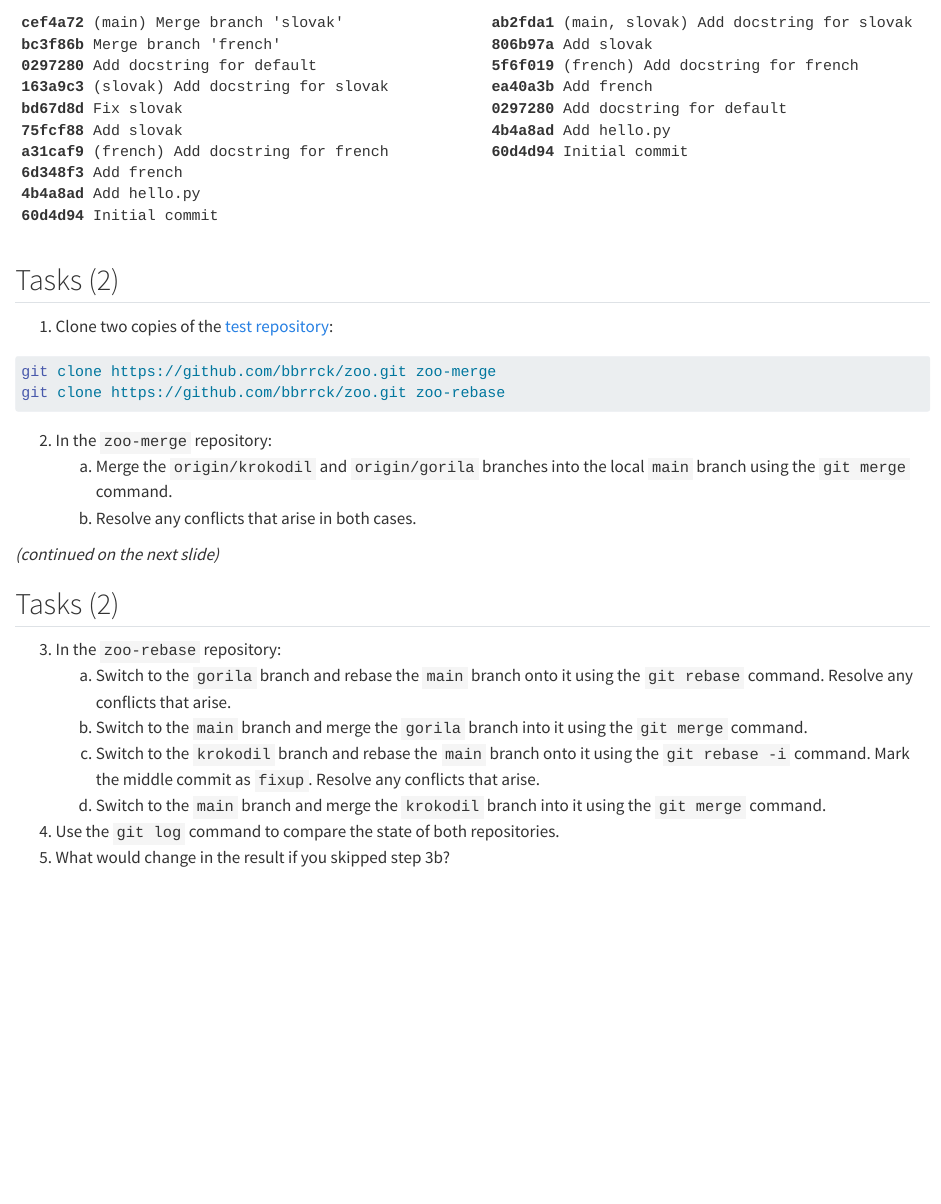
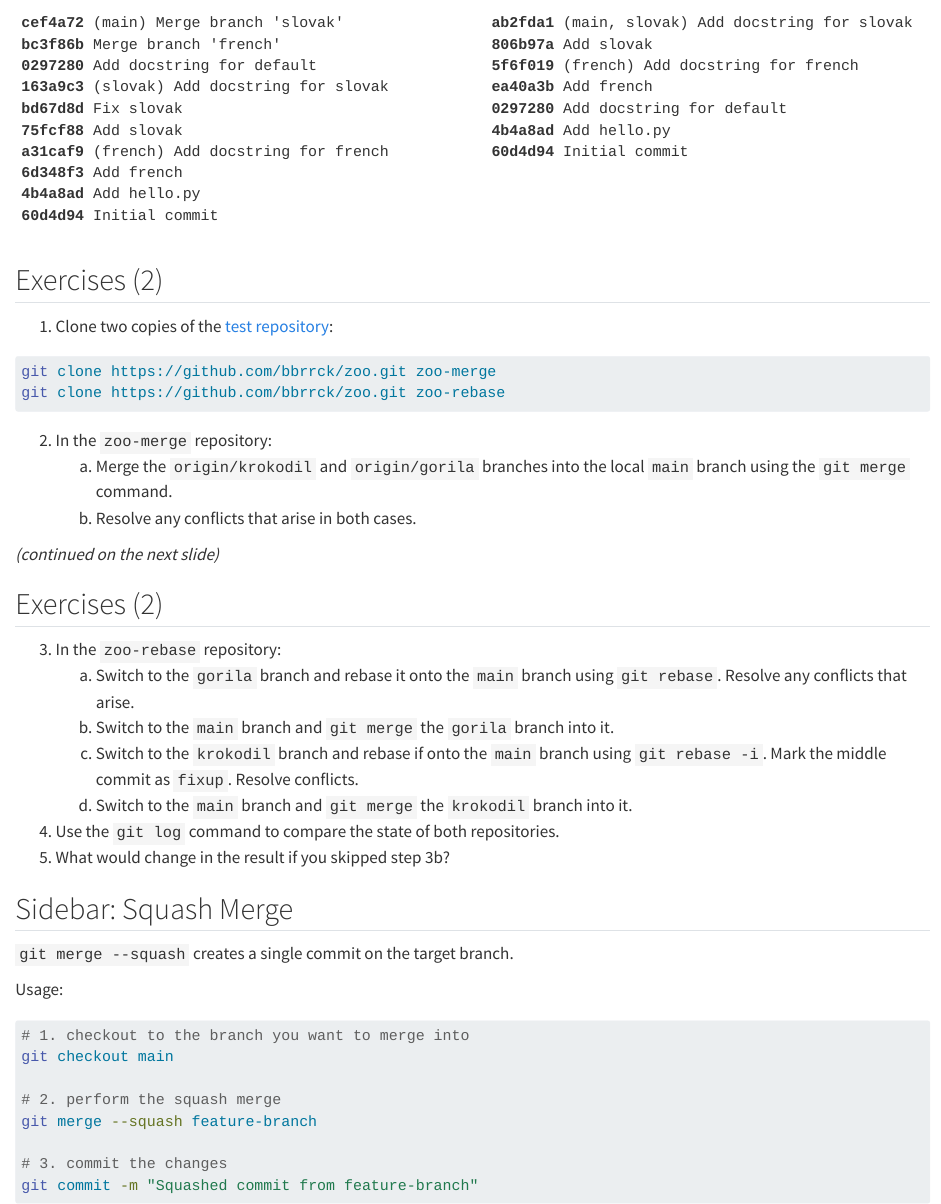
Before and after one commit to bbrrck/git-workshops, a Quarto document (slides/src/git-advanced/sections/en/3-merge-vs-rebase.qmd): the page in a window 1100 px wide, from 2300 px down. Rendered offline with R 4.5, knitr and Pandoc in place of Quarto, with nearby package versions.

Commit message:
Add section on squash merge

````diff
--- a/slides/src/git-advanced/sections/en/3-merge-vs-rebase.qmd
+++ b/slides/src/git-advanced/sections/en/3-merge-vs-rebase.qmd
@@ -156,7 +156,7 @@ Rebase (7):
 :::
 
 
-## Tasks (2) {.exercise #exercise-2-merge-rebase}
+## Exercises (2) {.exercise #exercise-2-merge-rebase}
 
 ::: {.exercise}
 
@@ -172,16 +172,33 @@ git clone https://github.com/bbrrck/zoo.git zoo-rebase
 *(continued on the next slide)*
 :::
 
-## Tasks (2) {.exercise #exercise-2-merge-rebase-2}
+## Exercises (2) {.exercise #exercise-2-merge-rebase-2}
 
 ::: {.exercise font-size="80%"}
 
 3. In the `zoo-rebase` repository:
-    a. Switch to the `gorila` branch and rebase the `main` branch onto it using the `git rebase` command. Resolve any conflicts that arise.
-    b. Switch to the `main` branch and merge the `gorila` branch into it using the `git merge` command.
-    c. Switch to the `krokodil` branch and rebase the `main` branch onto it using the `git rebase -i` command. Mark the middle commit as `fixup`. Resolve any conflicts that arise.
-    d. Switch to the `main` branch and merge the `krokodil` branch into it using the `git merge` command.
+    a. Switch to the `gorila` branch and rebase it onto the `main` branch using `git rebase`. Resolve any conflicts that arise.
+    b. Switch to the `main` branch and `git merge` the `gorila` branch into it.
+    c. Switch to the `krokodil` branch and rebase if onto the `main` branch using `git rebase -i`. Mark the middle commit as `fixup`. Resolve conflicts.
+    d. Switch to the `main` branch and `git merge` the `krokodil` branch into it.
 4. Use the `git log` command to compare the state of both repositories.
 5. What would change in the result if you skipped step 3b?
 
 :::
+
+## Sidebar: Squash Merge
+
+`git merge --squash` creates a single commit on the target branch.
+
+Usage:
+
+```bash
+# 1. checkout to the branch you want to merge into
+git checkout main
+
+# 2. perform the squash merge
+git merge --squash feature-branch
+
+# 3. commit the changes
+git commit -m "Squashed commit from feature-branch"
+```
````
Also changed, not shown: slides/src/git-advanced/sections/en/2-internals-D-exercises.qmd (+1 -1 lines).
